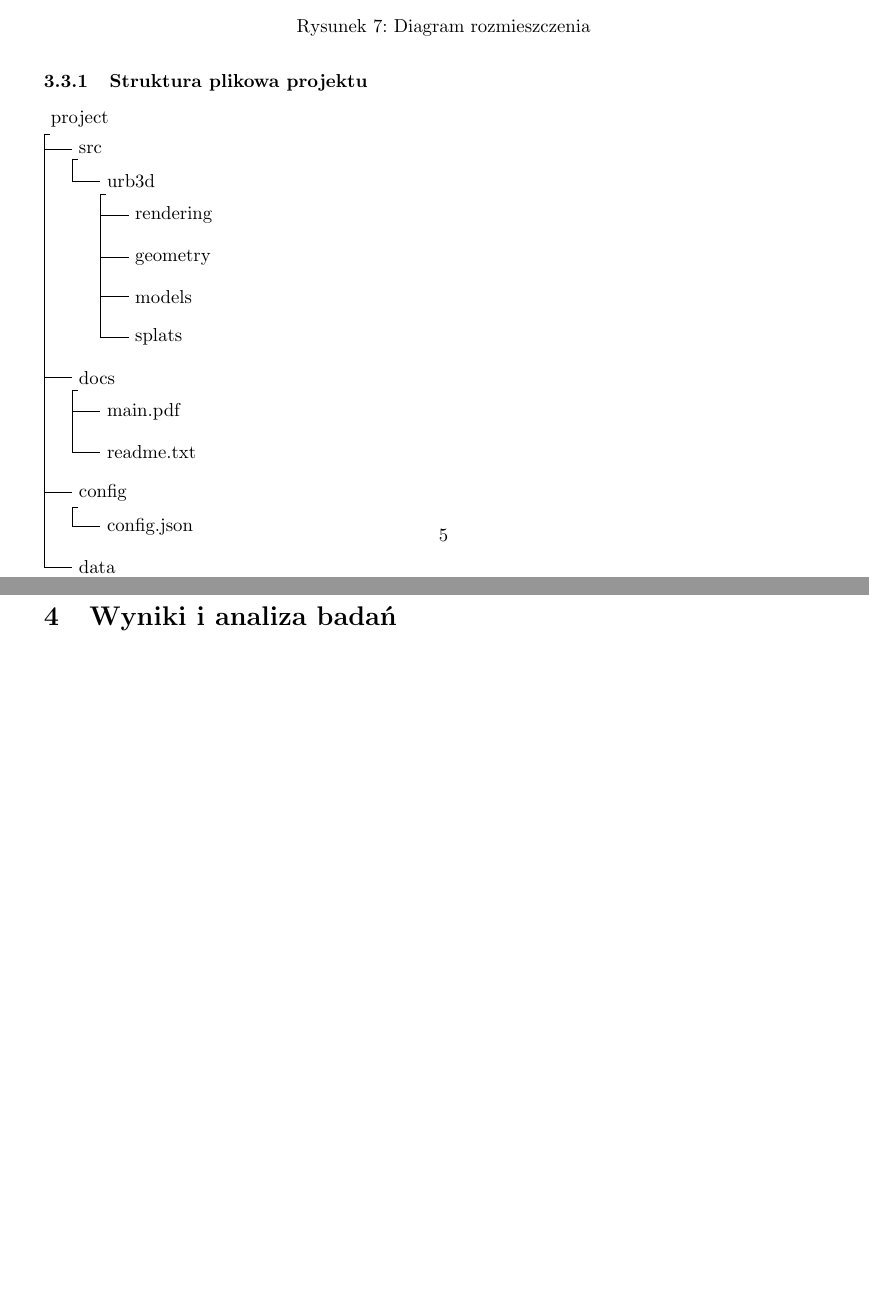
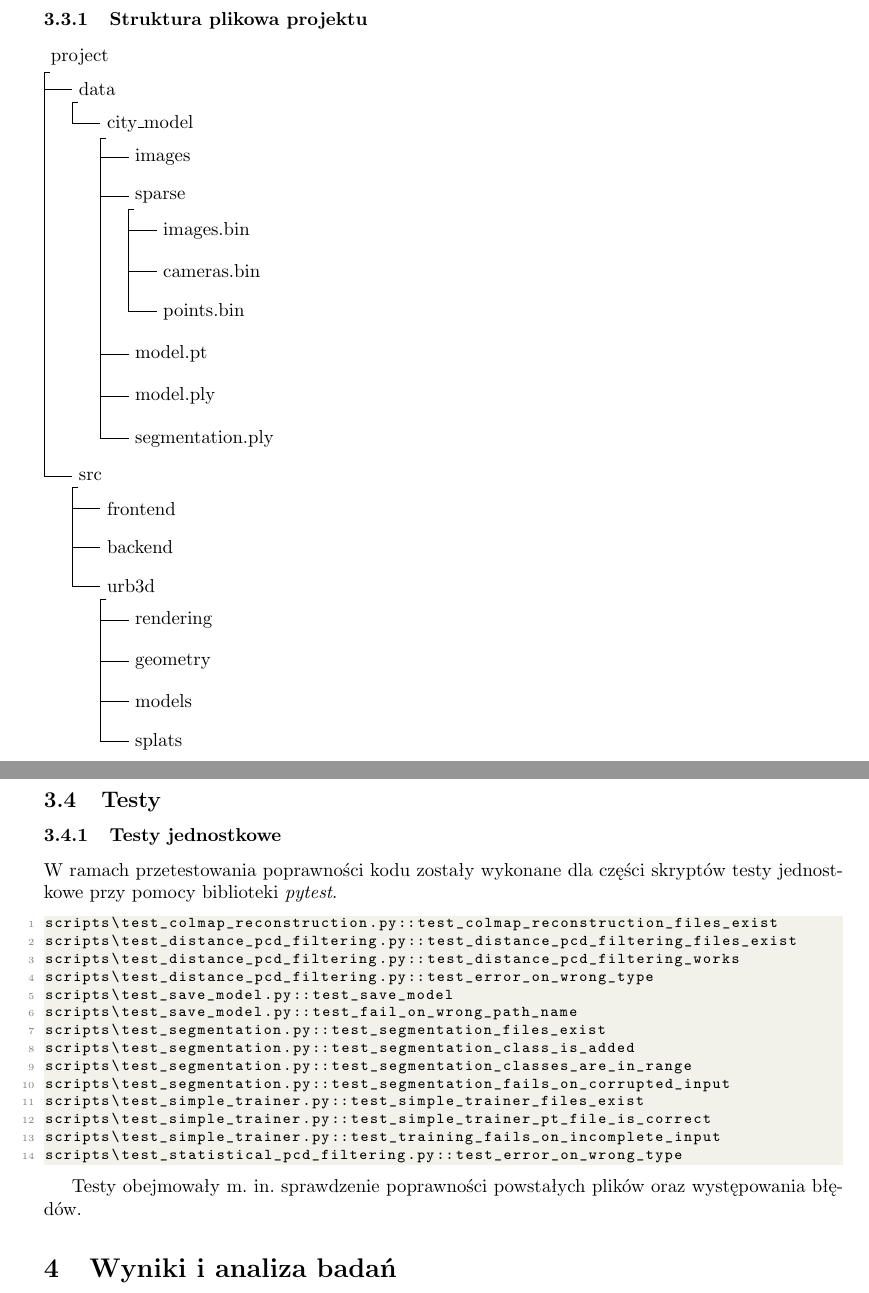
Before and after one commit to farqlia/urban-3d-reconstruction, a LaTeX document (doc/main.tex, which reads doc/projekt/testy.tex, doc/wyniki/oprogramowanie.tex): two parts of pages 6 and 8 of 15, joined at a grey line, cut at the place of the change, the shorter picture padded with empty space. Compiled offline with pdfLaTeX.

Commit message:
Add testing section & architecture diagram

```diff
--- /dev/null
+++ b/doc/projekt/testy.tex
@@ -0,0 +1,24 @@
+\subsection{Testy}
+
+\subsubsection{Testy jednostkowe}
+W ramach przetestowania poprawności kodu zostały wykonane dla części skryptów testy jednostkowe przy pomocy biblioteki \textit{pytest}.
+
+\lstset{style=basicstyle}
+\begin{lstlisting}
+scripts\test_colmap_reconstruction.py::test_colmap_reconstruction_files_exist
+scripts\test_distance_pcd_filtering.py::test_distance_pcd_filtering_files_exist
+scripts\test_distance_pcd_filtering.py::test_distance_pcd_filtering_works
+scripts\test_distance_pcd_filtering.py::test_error_on_wrong_type
+scripts\test_save_model.py::test_save_model
+scripts\test_save_model.py::test_fail_on_wrong_path_name
+scripts\test_segmentation.py::test_segmentation_files_exist
+scripts\test_segmentation.py::test_segmentation_class_is_added
+scripts\test_segmentation.py::test_segmentation_classes_are_in_range
+scripts\test_segmentation.py::test_segmentation_fails_on_corrupted_input
+scripts\test_simple_trainer.py::test_simple_trainer_files_exist
+scripts\test_simple_trainer.py::test_simple_trainer_pt_file_is_correct
+scripts\test_simple_trainer.py::test_training_fails_on_incomplete_input
+scripts\test_statistical_pcd_filtering.py::test_error_on_wrong_type
+\end{lstlisting}
+
+Testy obejmowały m. in. sprawdzenie poprawności powstałych plików oraz występowania błędów.
--- a/doc/wyniki/oprogramowanie.tex
+++ b/doc/wyniki/oprogramowanie.tex
@@ -13,9 +13,5 @@
 \end{figure}
 
-\begin{figure}[!htb]
-    \includegraphics[width=1.0\linewidth]{img/diagramy/diagram_rozmieszczenia.png}
-    \caption{Diagram rozmieszczenia}\label{fig:deployment_diagram}
-\end{figure}
 
 \subsection{Implementacja}
 Opis zastosowanych technologii i dokumentów
@@ -42,7 +38,22 @@ Opis zastosowanych technologii i dokumentów
     before computing xy={l=15pt},
   }
 [project
+  [data
+    [city\_model
+      [images]
+      [sparse
+          [images.bin]
+          [cameras.bin]
+          [points.bin]
+      ]
+      [model.pt]
+      [model.ply]
+      [segmentation.ply]
+    ]
+  ]
   [src
+    [frontend]
+    [backend]
     [urb3d
       [rendering]
       [geometry]
@@ -50,25 +61,5 @@ Opis zastosowanych technologii i dokumentów
       [splats]
     ]
   ]
-  [docs
-    [main.pdf]
-    [readme.txt]
-  ]
-  [config
-    [config.json]
-  ]
-  [data
-  [city\_model
-        [images]
-        [sparse
-            [images.bin]
-            [cameras.bin]
-            [points.bin]
-        ]
-        [model.pt]
-        [model.ply]
-        [segmentation.ply]
-    ]
-  ]
 ]
 \end{forest}
```
Also changed, not shown: doc/projekt.tex (+2 -0 lines), doc/img/diagramy/diagram_komponentow.png (deleted), doc/img/diagramy/diagram_rozmieszczenia.png (deleted), doc/img/diagramy/diagram_wdrozenia_komponentow.png (added), doc/wyniki/oprogramowanie.tex (4 more changed lines), 1 other file.
